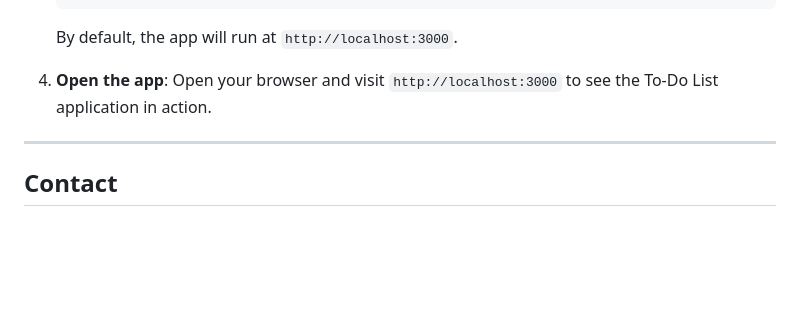
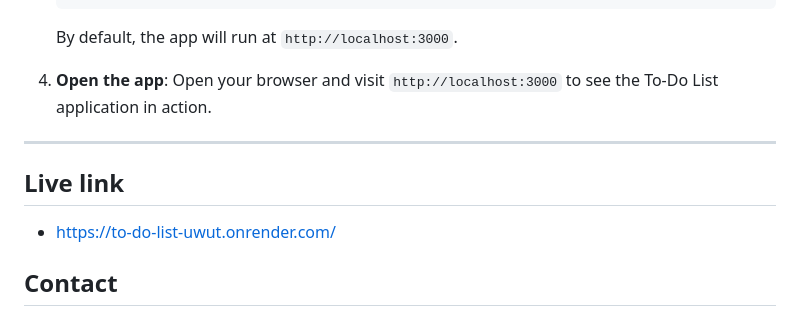
Before and after one commit to desreedimaky/To-do-list-, a Markdown page: README.md, the part around the change. Drawn GitHub-style; blank space fills up the shorter version.

Commit message:
adding my to-do list live link

```diff
--- a/README.md
+++ b/README.md
@@ -54,6 +54,9 @@ This project is a **To-Do List** web application built using HTML, CSS, JavaScri
     Open your browser and visit `http://localhost:3000` to see the To-Do List application in action.
 
 ---
+## Live link
+- https://to-do-list-uwut.onrender.com/
+
 ## Contact
 - **Linked in** : https://www.linkedin.com/in/desree-madiba-3880b6272/
 - **Email** : desreedimaky@gmail.com
```
